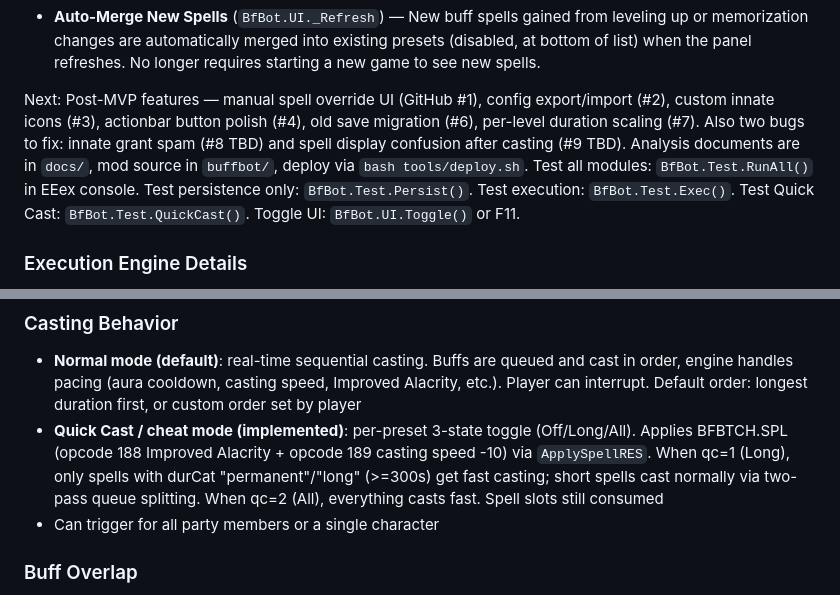
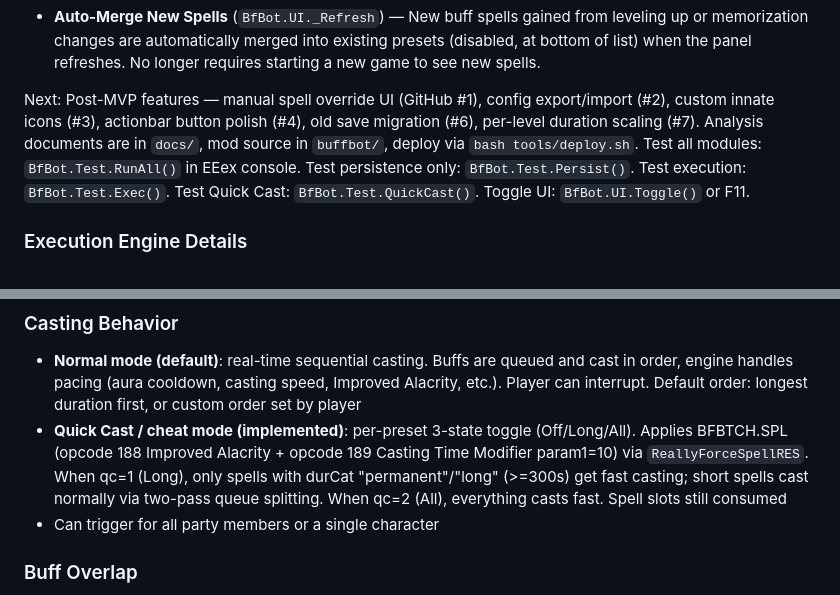
Before and after one commit to Chrizhermann/bg-eeex-buffbot, a Markdown page: CLAUDE.md, 2 parts joined by grey strips. GitHub-like rendering.

Commit message:
docs: fix stale bug refs and opcode param in CLAUDE.md
Remove references to #8/#9 TBD (both fixed). Fix Quick Cast
description: casting speed param1=10 (positive), use ReallyForceSpellRES.

Co-Authored-By: Claude Opus 4.6 <noreply@anthropic.com>

```diff
--- a/CLAUDE.md
+++ b/CLAUDE.md
@@ -21,7 +21,7 @@ Alpha — core features working, UI functional, testing in progress:
 
 - **Auto-Merge New Spells** (`BfBot.UI._Refresh`) — New buff spells gained from leveling up or memorization changes are automatically merged into existing presets (disabled, at bottom of list) when the panel refreshes. No longer requires starting a new game to see new spells.
 
-Next: Post-MVP features — manual spell override UI (GitHub #1), config export/import (#2), custom innate icons (#3), actionbar button polish (#4), old save migration (#6), per-level duration scaling (#7). Also two bugs to fix: innate grant spam (#8 TBD) and spell display confusion after casting (#9 TBD). Analysis documents are in `docs/`, mod source in `buffbot/`, deploy via `bash tools/deploy.sh`. Test all modules: `BfBot.Test.RunAll()` in EEex console. Test persistence only: `BfBot.Test.Persist()`. Test execution: `BfBot.Test.Exec()`. Test Quick Cast: `BfBot.Test.QuickCast()`. Toggle UI: `BfBot.UI.Toggle()` or F11.
+Next: Post-MVP features — manual spell override UI (GitHub #1), config export/import (#2), custom innate icons (#3), actionbar button polish (#4), old save migration (#6), per-level duration scaling (#7). Analysis documents are in `docs/`, mod source in `buffbot/`, deploy via `bash tools/deploy.sh`. Test all modules: `BfBot.Test.RunAll()` in EEex console. Test persistence only: `BfBot.Test.Persist()`. Test execution: `BfBot.Test.Exec()`. Test Quick Cast: `BfBot.Test.QuickCast()`. Toggle UI: `BfBot.UI.Toggle()` or F11.
 
 ### Execution Engine Details
 - **Parallel per-caster**: Each caster gets their own sub-queue and `_Advance(slot)` LuaAction chain. All casters start simultaneously.
@@ -166,7 +166,7 @@ Two bugs in `_BuildCheatSPL()` caused Quick Cast to have no effect (or make cast
 
 ### Casting Behavior
 - **Normal mode (default)**: real-time sequential casting. Buffs are queued and cast in order, engine handles pacing (aura cooldown, casting speed, Improved Alacrity, etc.). Player can interrupt. Default order: longest duration first, or custom order set by player
-- **Quick Cast / cheat mode (implemented)**: per-preset 3-state toggle (Off/Long/All). Applies BFBTCH.SPL (opcode 188 Improved Alacrity + opcode 189 casting speed -10) via `ApplySpellRES`. When qc=1 (Long), only spells with durCat "permanent"/"long" (>=300s) get fast casting; short spells cast normally via two-pass queue splitting. When qc=2 (All), everything casts fast. Spell slots still consumed
+- **Quick Cast / cheat mode (implemented)**: per-preset 3-state toggle (Off/Long/All). Applies BFBTCH.SPL (opcode 188 Improved Alacrity + opcode 189 Casting Time Modifier param1=10) via `ReallyForceSpellRES`. When qc=1 (Long), only spells with durCat "permanent"/"long" (>=300s) get fast casting; short spells cast normally via two-pass queue splitting. When qc=2 (All), everything casts fast. Spell slots still consumed
 - Can trigger for all party members or a single character
 
 ### Buff Overlap
```
